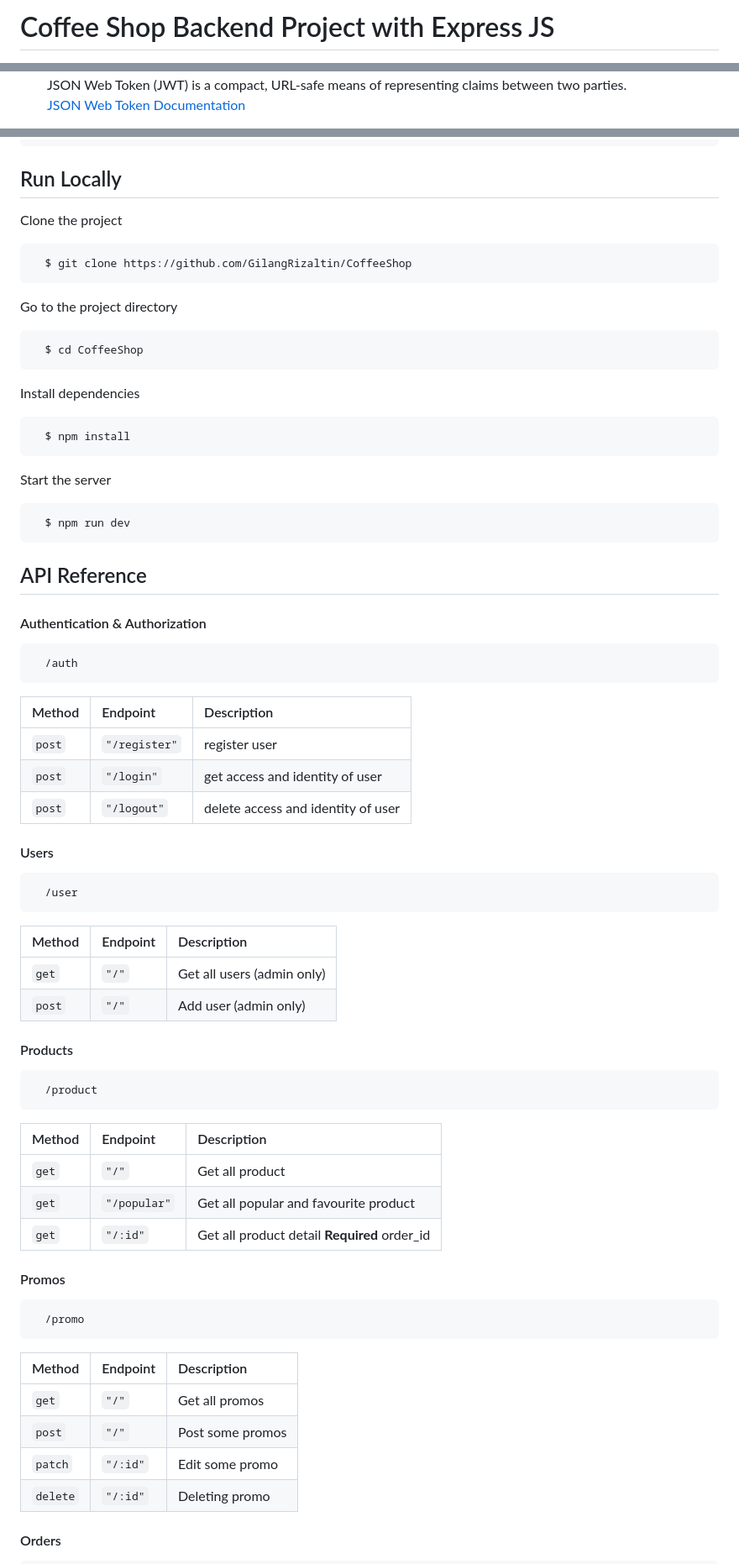
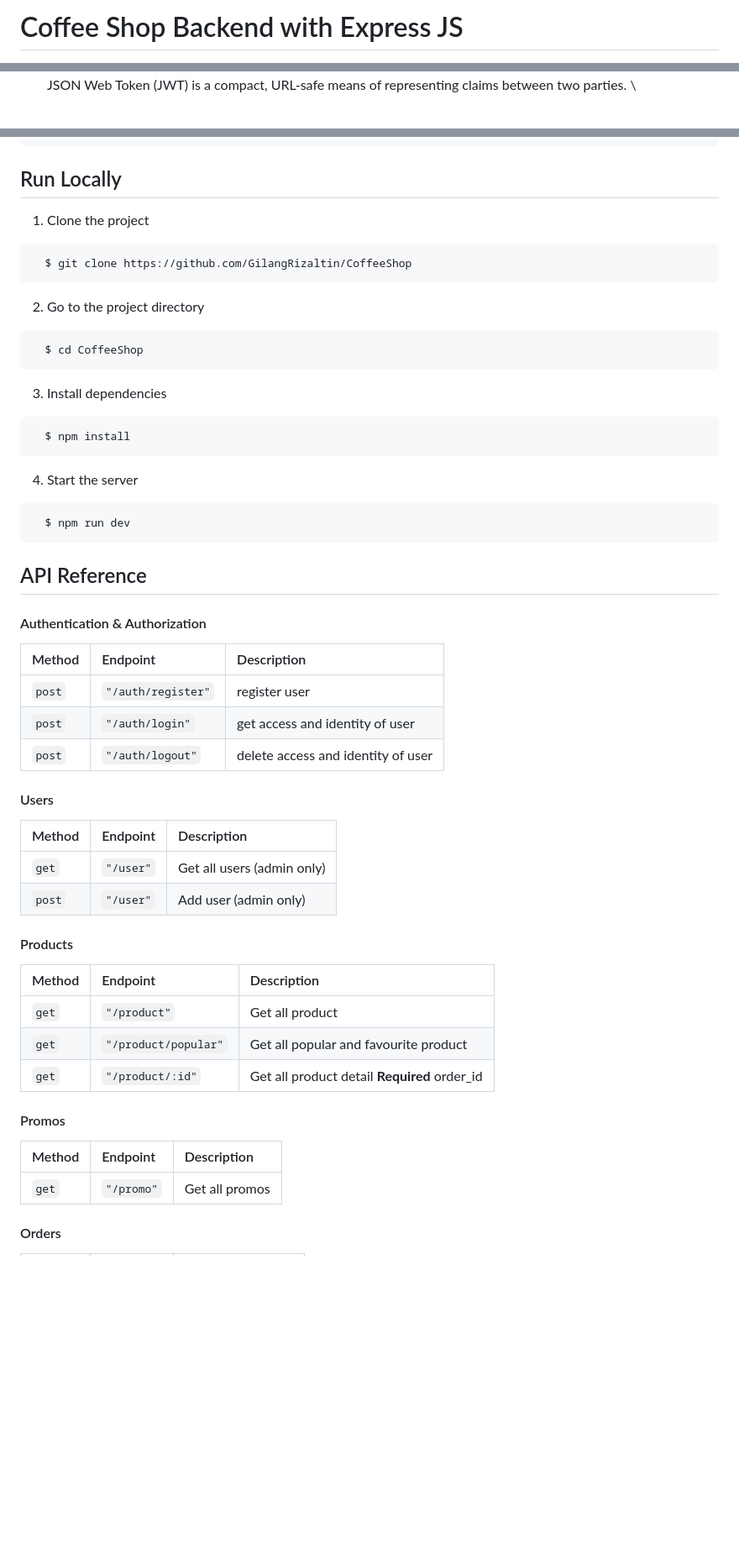
Before and after one commit to GilangRizaltin/CoffeeShop, a Markdown page: Readme.md, 3 parts joined by grey strips. Shown at 84% size. GitHub-like rendering; blank space fills up the shorter version.

````diff
--- a/Readme.md
+++ b/Readme.md
@@ -1,2 +1,2 @@
-# Coffee Shop Backend Project with Express JS
+# Coffee Shop Backend with Express JS
 
@@ -16,3 +19,2 @@ Welcome to the Coffee Shop Project – a web development endeavor that transcend
   JSON Web Token (JWT) is a compact, URL-safe means of representing claims between two parties. \
-  [JSON Web Token Documentation](https://jwt.io/introduction)
 
@@ -52,25 +48,25 @@ To run this project, you will need to add the following environment variables to
 
 ## Run Locally
 
-Clone the project
+1. Clone the project
 
 ```bash
   $ git clone https://github.com/GilangRizaltin/CoffeeShop
 ```
 
-Go to the project directory
+2. Go to the project directory
 
 ```bash
   $ cd CoffeeShop
 ```
 
-Install dependencies
+3. Install dependencies
 
 ```bash
   $ npm install
 ```
 
-Start the server
+4. Start the server
 
 ```bash
   $ npm run dev
@@ -80,51 +76,32 @@ Start the server
 
 #### Authentication & Authorization
 
-```http
-  /auth
-```
-
-| Method | Endpoint      | Description                        |
-| :----- | :------------ | :--------------------------------- |
-| `post` | `"/register"` | register user                      |
-| `post` | `"/login"`    | get access and identity of user    |
-| `post` | `"/logout"`   | delete access and identity of user |
+| Method | Endpoint           | Description                        |
+| :----- | :----------------- | :--------------------------------- |
+| `post` | `"/auth/register"` | register user                      |
+| `post` | `"/auth/login"`    | get access and identity of user    |
+| `post` | `"/auth/logout"`   | delete access and identity of user |
 
 #### Users
 
-```http
-  /user
-```
-
-| Method | Endpoint | Description                |
-| :----- | :------- | :------------------------- |
-| `get`  | `"/"`    | Get all users (admin only) |
-| `post` | `"/"`    | Add user (admin only)      |
+| Method | Endpoint  | Description                |
+| :----- | :-------- | :------------------------- |
+| `get`  | `"/user"` | Get all users (admin only) |
+| `post` | `"/user"` | Add user (admin only)      |
 
 #### Products
 
-```http
-  /product
-```
-
-| Method | Endpoint     | Description                                  |
-| :----- | :----------- | :------------------------------------------- |
-| `get`  | `"/"`        | Get all product                              |
-| `get`  | `"/popular"` | Get all popular and favourite product        |
-| `get`  | `"/:id"`     | Get all product detail **Required** order_id |
+| Method | Endpoint             | Description                                  |
+| :----- | :------------------- | :------------------------------------------- |
+| `get`  | `"/product"`         | Get all product                              |
+| `get`  | `"/product/popular"` | Get all popular and favourite product        |
+| `get`  | `"/product/:id"`     | Get all product detail **Required** order_id |
 
 #### Promos
 
-```http
-  /promo
-```
-
-| Method   | Endpoint | Description      |
-| :------- | :------- | :--------------- |
-| `get`    | `"/"`    | Get all promos   |
-| `post`   | `"/"`    | Post some promos |
-| `patch`  | `"/:id"` | Edit some promo  |
-| `delete` | `"/:id"` | Deleting promo   |
+| Method | Endpoint   | Description    |
+| :----- | :--------- | :------------- |
+| `get`  | `"/promo"` | Get all promos |
 
 #### Orders
 
````
Also changed, not shown: other parts of Readme.md (+16 -23 lines).
